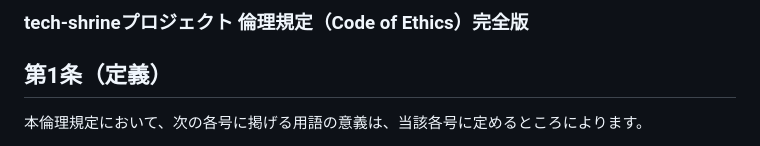
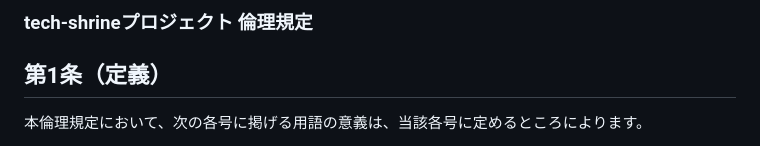
Before and after one commit to shimataiyaki/tech-shrine, a Markdown page: CODE_OF_ETHICS.md, the part around the change. Drawn GitHub-style.

Commit message:
Update title of CODE_OF_ETHICS.md

```diff
--- a/CODE_OF_ETHICS.md
+++ b/CODE_OF_ETHICS.md
@@ -1,4 +1,4 @@
-### tech-shrineプロジェクト 倫理規定（Code of Ethics）完全版
+### tech-shrineプロジェクト 倫理規定
 
 ## 第1条（定義）
 
```
